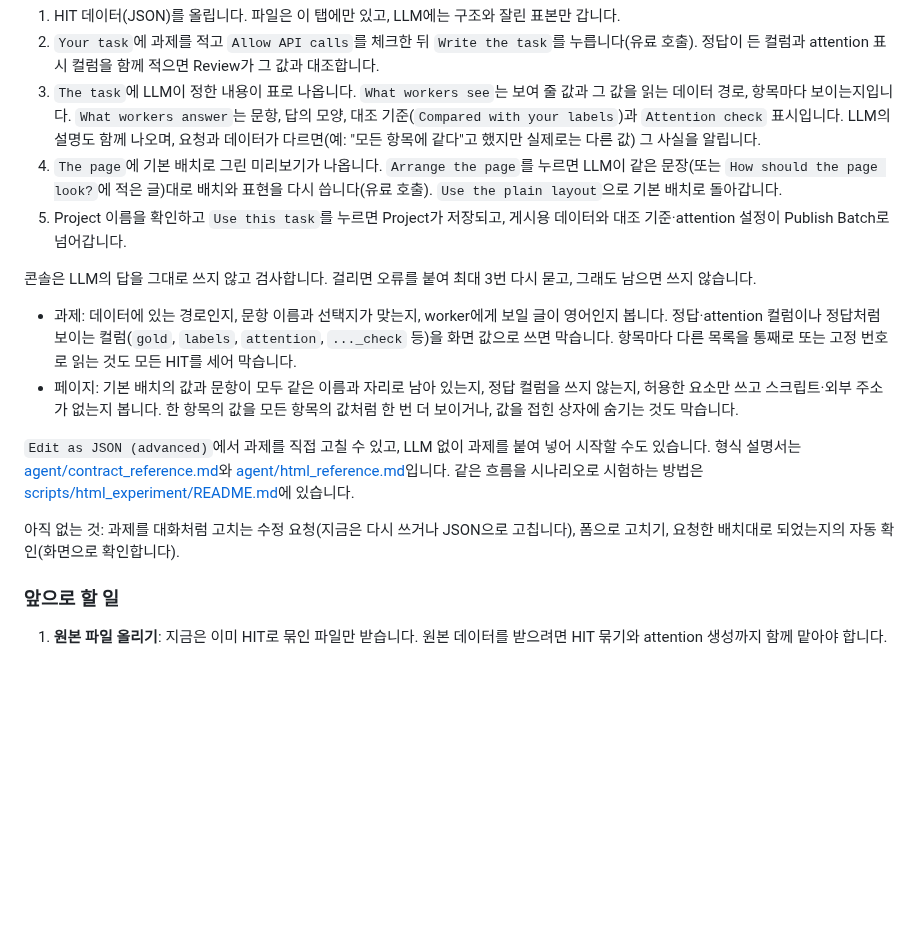
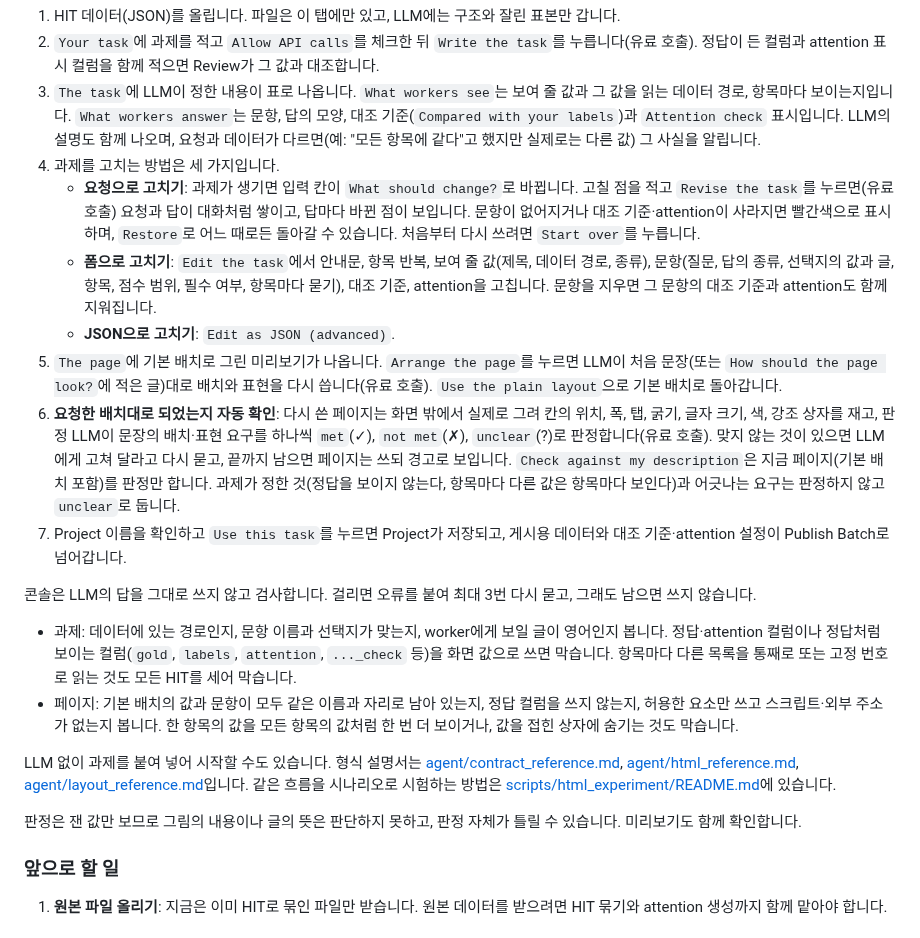
Before and after one commit to brian-223134/mturk_demo, a Markdown page: docs/create-projects.md, the part around the change. GitHub-like rendering; blank space fills up the shorter version.

Commit message:
docs: Describe your task 의 요청·폼으로 고치기와 배치 자동 확인을 적는다

```diff
--- a/docs/create-projects.md
+++ b/docs/create-projects.md
@@ -256,17 +256,22 @@ LLM이 받는 배치 요소의 설명은 `agent/binding_reference.md`의 `Laying
 1. HIT 데이터(JSON)를 올립니다. 파일은 이 탭에만 있고, LLM에는 구조와 잘린 표본만 갑니다.
 2. `Your task`에 과제를 적고 `Allow API calls`를 체크한 뒤 `Write the task`를 누릅니다(유료 호출). 정답이 든 컬럼과 attention 표시 컬럼을 함께 적으면 Review가 그 값과 대조합니다.
 3. `The task`에 LLM이 정한 내용이 표로 나옵니다. `What workers see`는 보여 줄 값과 그 값을 읽는 데이터 경로, 항목마다 보이는지입니다. `What workers answer`는 문항, 답의 모양, 대조 기준(`Compared with your labels`)과 `Attention check` 표시입니다. LLM의 설명도 함께 나오며, 요청과 데이터가 다르면(예: "모든 항목에 같다"고 했지만 실제로는 다른 값) 그 사실을 알립니다.
-4. `The page`에 기본 배치로 그린 미리보기가 나옵니다. `Arrange the page`를 누르면 LLM이 같은 문장(또는 `How should the page look?`에 적은 글)대로 배치와 표현을 다시 씁니다(유료 호출). `Use the plain layout`으로 기본 배치로 돌아갑니다.
-5. Project 이름을 확인하고 `Use this task`를 누르면 Project가 저장되고, 게시용 데이터와 대조 기준·attention 설정이 Publish Batch로 넘어갑니다.
+4. 과제를 고치는 방법은 세 가지입니다.
+   - **요청으로 고치기**: 과제가 생기면 입력 칸이 `What should change?`로 바뀝니다. 고칠 점을 적고 `Revise the task`를 누르면(유료 호출) 요청과 답이 대화처럼 쌓이고, 답마다 바뀐 점이 보입니다. 문항이 없어지거나 대조 기준·attention이 사라지면 빨간색으로 표시하며, `Restore`로 어느 때로든 돌아갈 수 있습니다. 처음부터 다시 쓰려면 `Start over`를 누릅니다.
+   - **폼으로 고치기**: `Edit the task`에서 안내문, 항목 반복, 보여 줄 값(제목, 데이터 경로, 종류), 문항(질문, 답의 종류, 선택지의 값과 글, 항목, 점수 범위, 필수 여부, 항목마다 묻기), 대조 기준, attention을 고칩니다. 문항을 지우면 그 문항의 대조 기준과 attention도 함께 지워집니다.
+   - **JSON으로 고치기**: `Edit as JSON (advanced)`.
+5. `The page`에 기본 배치로 그린 미리보기가 나옵니다. `Arrange the page`를 누르면 LLM이 처음 문장(또는 `How should the page look?`에 적은 글)대로 배치와 표현을 다시 씁니다(유료 호출). `Use the plain layout`으로 기본 배치로 돌아갑니다.
+6. **요청한 배치대로 되었는지 자동 확인**: 다시 쓴 페이지는 화면 밖에서 실제로 그려 칸의 위치, 폭, 탭, 굵기, 글자 크기, 색, 강조 상자를 재고, 판정 LLM이 문장의 배치·표현 요구를 하나씩 `met`(✓), `not met`(✗), `unclear`(?)로 판정합니다(유료 호출). 맞지 않는 것이 있으면 LLM에게 고쳐 달라고 다시 묻고, 끝까지 남으면 페이지는 쓰되 경고로 보입니다. `Check against my description`은 지금 페이지(기본 배치 포함)를 판정만 합니다. 과제가 정한 것(정답을 보이지 않는다, 항목마다 다른 값은 항목마다 보인다)과 어긋나는 요구는 판정하지 않고 `unclear`로 둡니다.
+7. Project 이름을 확인하고 `Use this task`를 누르면 Project가 저장되고, 게시용 데이터와 대조 기준·attention 설정이 Publish Batch로 넘어갑니다.
 
 콘솔은 LLM의 답을 그대로 쓰지 않고 검사합니다. 걸리면 오류를 붙여 최대 3번 다시 묻고, 그래도 남으면 쓰지 않습니다.
 
 - 과제: 데이터에 있는 경로인지, 문항 이름과 선택지가 맞는지, worker에게 보일 글이 영어인지 봅니다. 정답·attention 컬럼이나 정답처럼 보이는 컬럼(`gold`, `labels`, `attention`, `..._check` 등)을 화면 값으로 쓰면 막습니다. 항목마다 다른 목록을 통째로 또는 고정 번호로 읽는 것도 모든 HIT를 세어 막습니다.
 - 페이지: 기본 배치의 값과 문항이 모두 같은 이름과 자리로 남아 있는지, 정답 컬럼을 쓰지 않는지, 허용한 요소만 쓰고 스크립트·외부 주소가 없는지 봅니다. 한 항목의 값을 모든 항목의 값처럼 한 번 더 보이거나, 값을 접힌 상자에 숨기는 것도 막습니다.
 
-`Edit as JSON (advanced)`에서 과제를 직접 고칠 수 있고, LLM 없이 과제를 붙여 넣어 시작할 수도 있습니다. 형식 설명서는 [agent/contract_reference.md](../agent/contract_reference.md)와 [agent/html_reference.md](../agent/html_reference.md)입니다. 같은 흐름을 시나리오로 시험하는 방법은 [scripts/html_experiment/README.md](../scripts/html_experiment/README.md)에 있습니다.
+LLM 없이 과제를 붙여 넣어 시작할 수도 있습니다. 형식 설명서는 [agent/contract_reference.md](../agent/contract_reference.md), [agent/html_reference.md](../agent/html_reference.md), [agent/layout_reference.md](../agent/layout_reference.md)입니다. 같은 흐름을 시나리오로 시험하는 방법은 [scripts/html_experiment/README.md](../scripts/html_experiment/README.md)에 있습니다.
 
-아직 없는 것: 과제를 대화처럼 고치는 수정 요청(지금은 다시 쓰거나 JSON으로 고칩니다), 폼으로 고치기, 요청한 배치대로 되었는지의 자동 확인(화면으로 확인합니다).
+판정은 잰 값만 보므로 그림의 내용이나 글의 뜻은 판단하지 못하고, 판정 자체가 틀릴 수 있습니다. 미리보기도 함께 확인합니다.
 
 ### 앞으로 할 일
 
```
